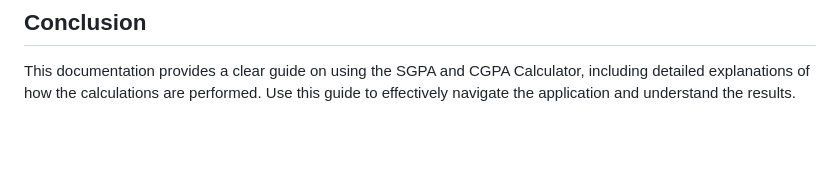
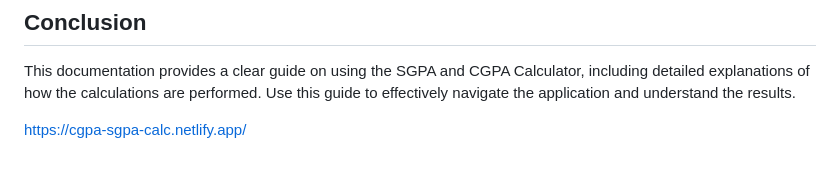
Before and after one commit to Sherwin-SG/Sgpa-Cgpa_calculator, a Markdown page: README.md, the part around the change. Rendered like a GitHub page; blank space fills up the shorter version.

```diff
--- a/README.md
+++ b/README.md
@@ -84,3 +84,6 @@ To calculate CGPA, use this formula:
 ## Conclusion
 
 This documentation provides a clear guide on using the SGPA and CGPA Calculator, including detailed explanations of how the calculations are performed. Use this guide to effectively navigate the application and understand the results.
+
+
+https://cgpa-sgpa-calc.netlify.app/
```
